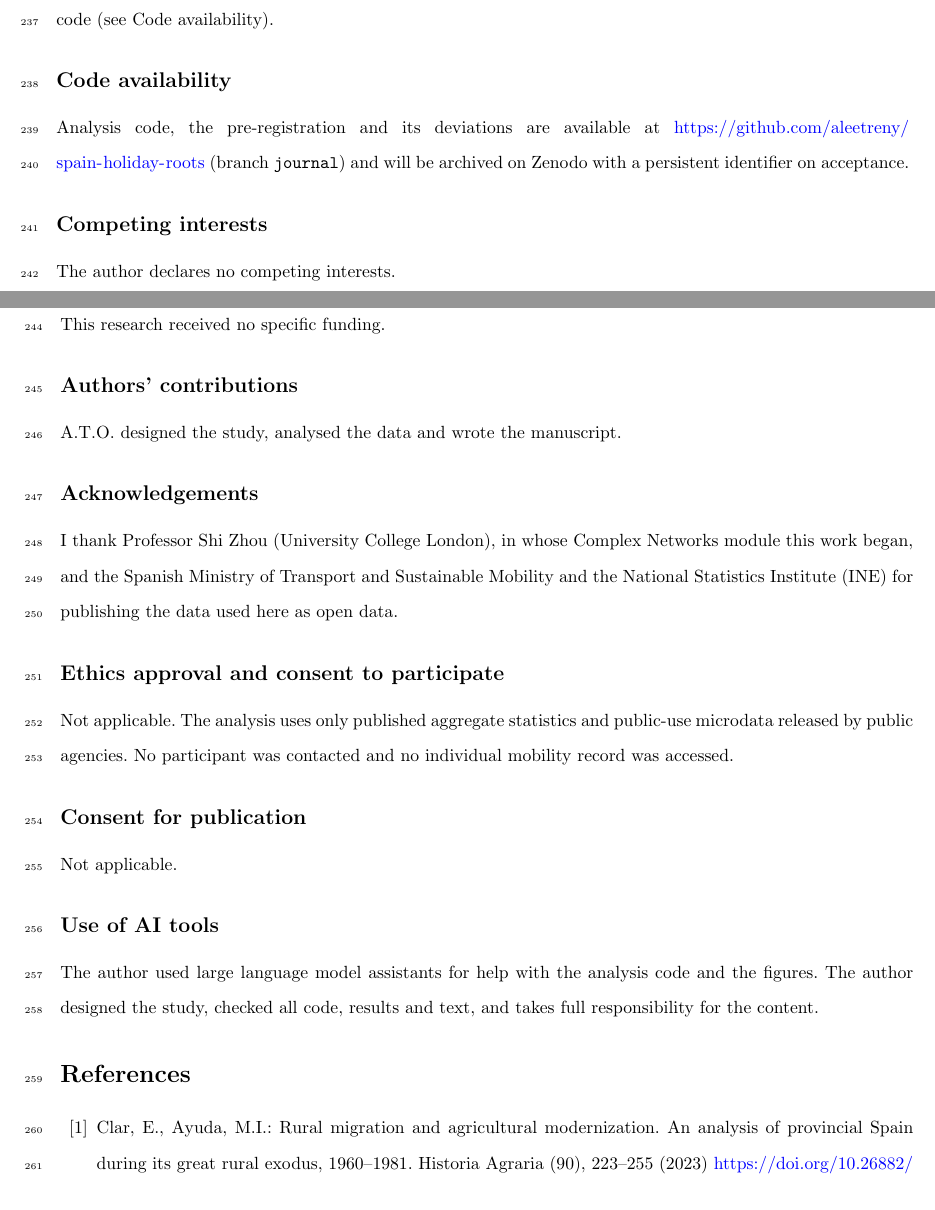
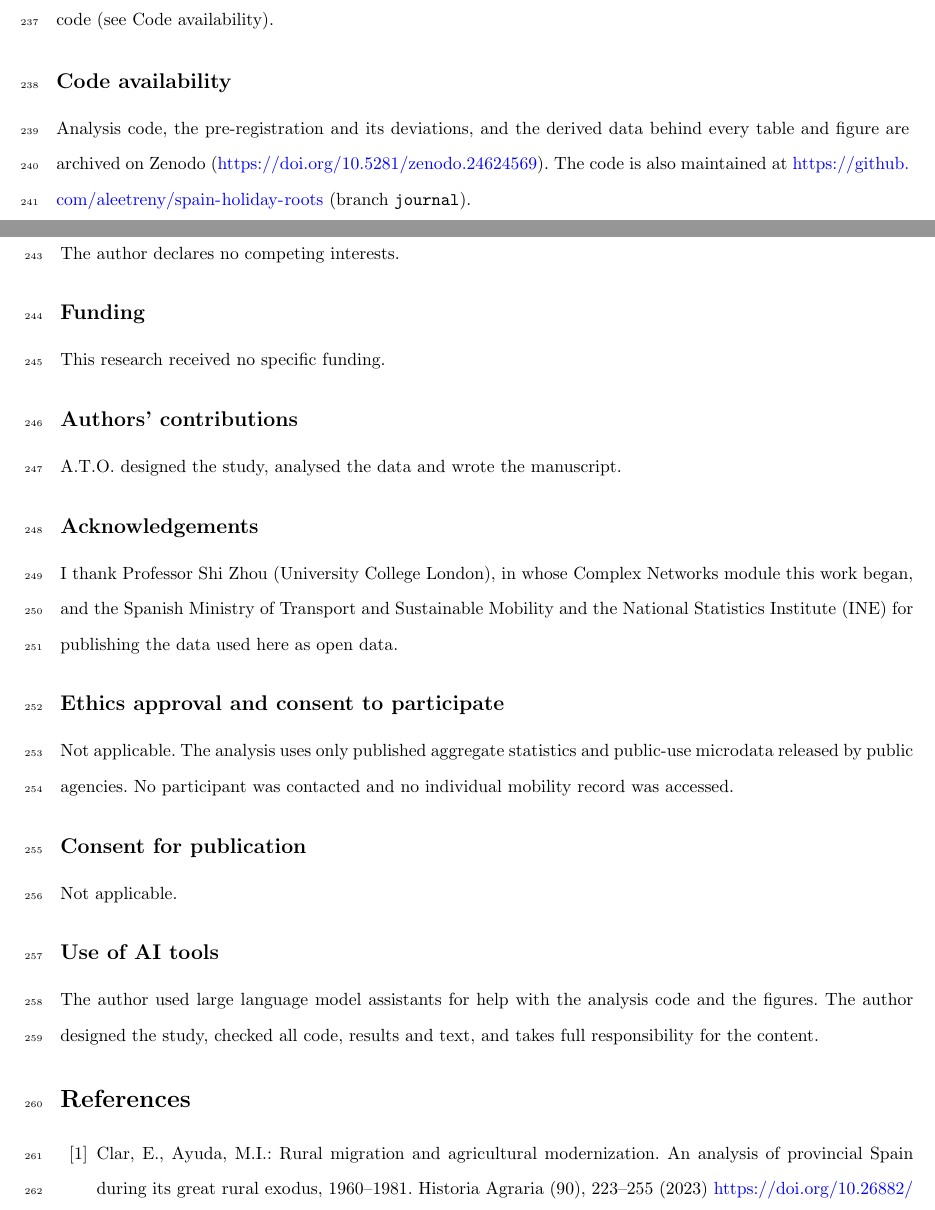
Before and after one commit to aleetreny/spain-holiday-roots, a LaTeX paper (journal/manuscript/main.tex): two parts of pages 13 and 14 of 19, joined at a grey line, cut so that both start at the same text. Compiled offline with pdfLaTeX.

Commit message:
Journal: add reserved Zenodo DOI to manuscript and replication package

```diff
--- a/journal/manuscript/main.tex
+++ b/journal/manuscript/main.tex
@@ -254,7 +254,7 @@ Additional file 1 (\nolinkurl{supplementary.pdf}, PDF) contains data validation,
 The Spanish transport ministry publishes the overnight-stay files \cite{mitmaovernightfiles}. Spain's National Statistics Institute provides the census tables and public-use microdata, historical municipal populations, income, housing and phone-based tourism matrices \cite{ine2026table68545,ine2025censo,ine2026intercensal,ine2026adrh,ine2023viviendas,ine2026turismomoviles,ine2023ecepovmicro}. Municipal boundaries for the supplementary parental analysis are from Eurostat's Geographic Information System of the Commission (GISCO) \cite{gisco2021lau}. The derived city--province tables, nightly estimates and every result needed to reproduce the tables and figures are distributed with the code (see Code availability).
 
 \subsection*{Code availability}
-Analysis code, the pre-registration and its deviations are available at \url{https://github.com/aleetreny/spain-holiday-roots} (branch \texttt{journal}) and will be archived on Zenodo with a persistent identifier on acceptance.
+Analysis code, the pre-registration and its deviations, and the derived data behind every table and figure are archived on Zenodo (\url{https://doi.org/10.5281/zenodo.24624569}). The code is also maintained at \url{https://github.com/aleetreny/spain-holiday-roots} (branch \texttt{journal}).
 
 \subsection*{Competing interests}
 The author declares no competing interests.
```
Also changed, not shown: journal/DECISIONS.md (+1 -0 lines), journal/replication/README.md, 2 other files.
